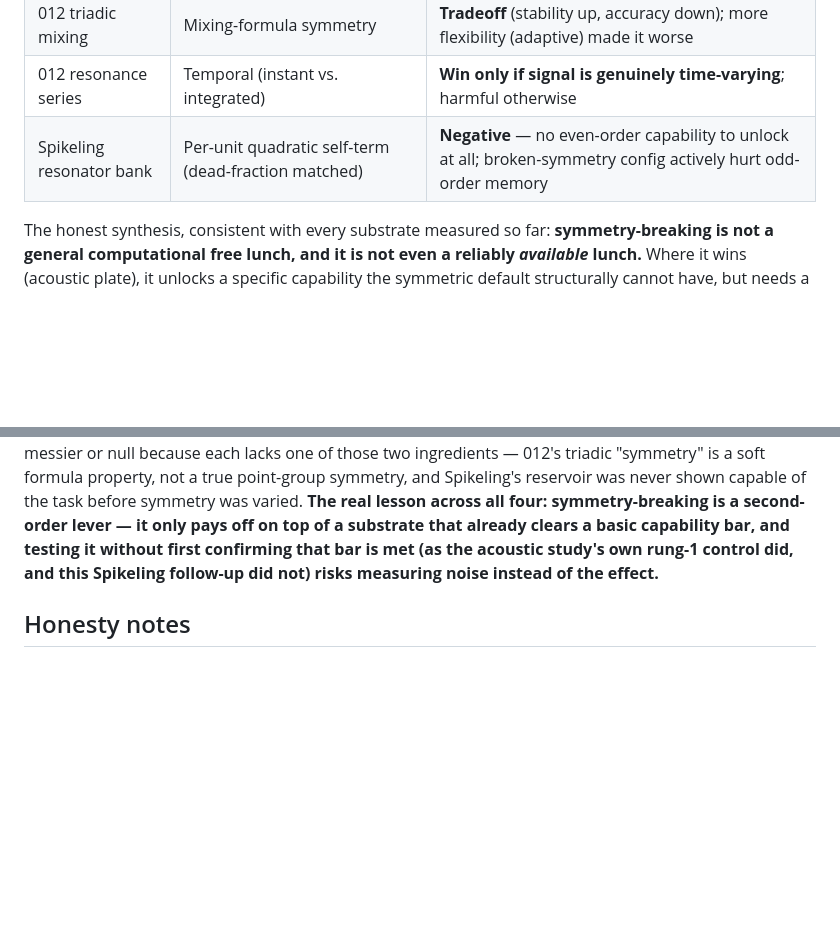
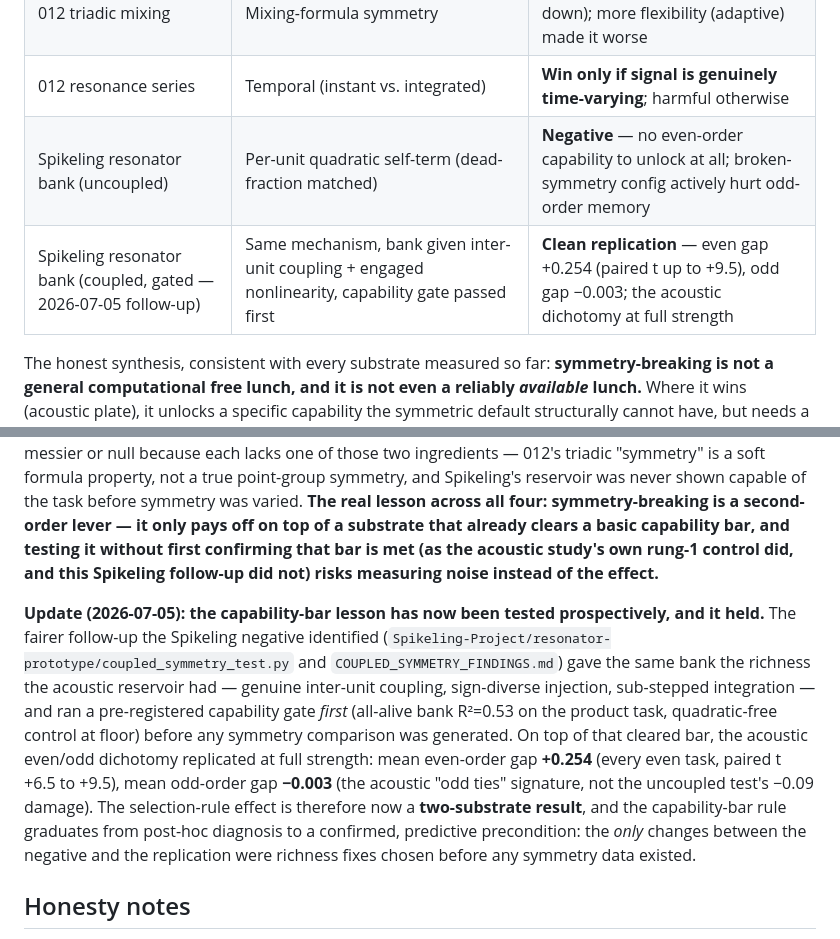
Before and after one commit to gbranaa4-hue/012-trit-search, a Markdown page: paper/cross_substrate_symmetry_findings.md, 2 parts joined by grey strips. GitHub-like rendering; blank space fills up the shorter version.

Commit message:
Cross-substrate synthesis update: capability-bar rule confirmed prospectively
The coupled Spikeling resonator bank (Spikeling repo,
resonator-prototype/coupled_symmetry_test.py) replicates the acoustic
even/odd dichotomy once the pre-registered capability gate is passed:
even gap +0.254, odd gap -0.003. Selection rule is now a two-substrate
result; the capability bar graduates from post-hoc diagnosis to a
predictive precondition.

Co-Authored-By: Claude Fable 5 <noreply@anthropic.com>

```diff
--- a/paper/cross_substrate_symmetry_findings.md
+++ b/paper/cross_substrate_symmetry_findings.md
@@ -181,7 +181,8 @@ baseline before testing symmetry-breaking on top) is identified in
 | Acoustic plate | Point-group (D4 → low-sym/quasicrystal) | **Clean win**, narrow regime (weak coupling, shallow even-order) |
 | 012 triadic mixing | Mixing-formula symmetry | **Tradeoff** (stability up, accuracy down); more flexibility (adaptive) made it worse |
 | 012 resonance series | Temporal (instant vs. integrated) | **Win only if signal is genuinely time-varying**; harmful otherwise |
-| Spikeling resonator bank | Per-unit quadratic self-term (dead-fraction matched) | **Negative** — no even-order capability to unlock at all; broken-symmetry config actively hurt odd-order memory |
+| Spikeling resonator bank (uncoupled) | Per-unit quadratic self-term (dead-fraction matched) | **Negative** — no even-order capability to unlock at all; broken-symmetry config actively hurt odd-order memory |
+| Spikeling resonator bank (coupled, gated — 2026-07-05 follow-up) | Same mechanism, bank given inter-unit coupling + engaged nonlinearity, capability gate passed first | **Clean replication** — even gap +0.254 (paired t up to +9.5), odd gap −0.003; the acoustic dichotomy at full strength |
 
 The honest synthesis, consistent with every substrate measured so far:
 **symmetry-breaking is not a general computational free lunch, and it is
@@ -206,6 +207,23 @@ testing it without first confirming that bar is met (as the acoustic
 study's own rung-1 control did, and this Spikeling follow-up did not)
 risks measuring noise instead of the effect.**
 
+**Update (2026-07-05): the capability-bar lesson has now been tested
+prospectively, and it held.** The fairer follow-up the Spikeling negative
+identified (`Spikeling-Project/resonator-prototype/coupled_symmetry_test.py`
+and `COUPLED_SYMMETRY_FINDINGS.md`) gave the same bank the richness the
+acoustic reservoir had — genuine inter-unit coupling, sign-diverse
+injection, sub-stepped integration — and ran a pre-registered capability
+gate *first* (all-alive bank R²=0.53 on the product task, quadratic-free
+control at floor) before any symmetry comparison was generated. On top of
+that cleared bar, the acoustic even/odd dichotomy replicated at full
+strength: mean even-order gap **+0.254** (every even task, paired t
++6.5 to +9.5), mean odd-order gap **−0.003** (the acoustic "odd ties"
+signature, not the uncoupled test's −0.09 damage). The selection-rule
+effect is therefore now a **two-substrate result**, and the capability-bar
+rule graduates from post-hoc diagnosis to a confirmed, predictive
+precondition: the *only* changes between the negative and the replication
+were richness fixes chosen before any symmetry data existed.
+
 ## Honesty notes
 
 - Substrates 1 and 2/2b are completed, measured, peer-reviewed-or-
```
Also changed, not shown: README.md (+1 -1 lines).
